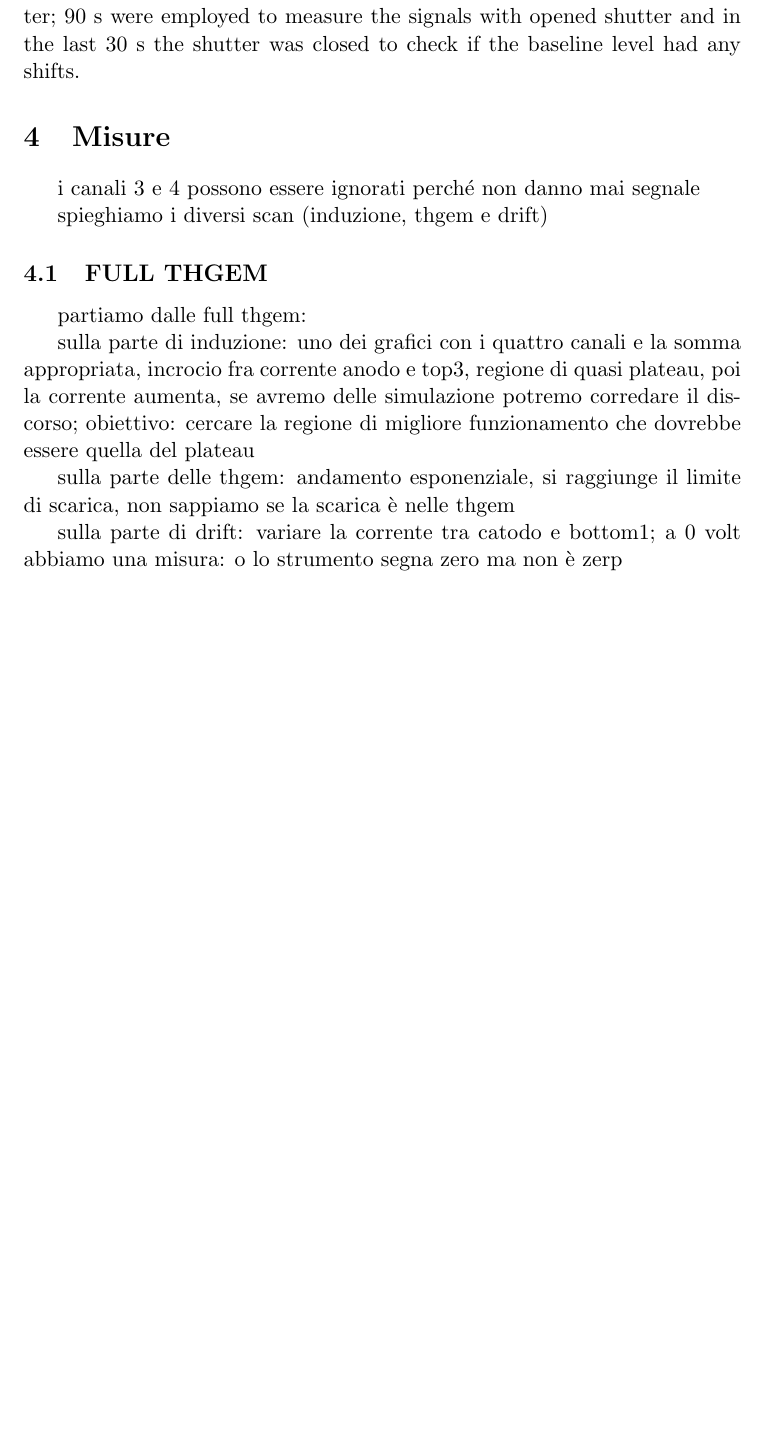
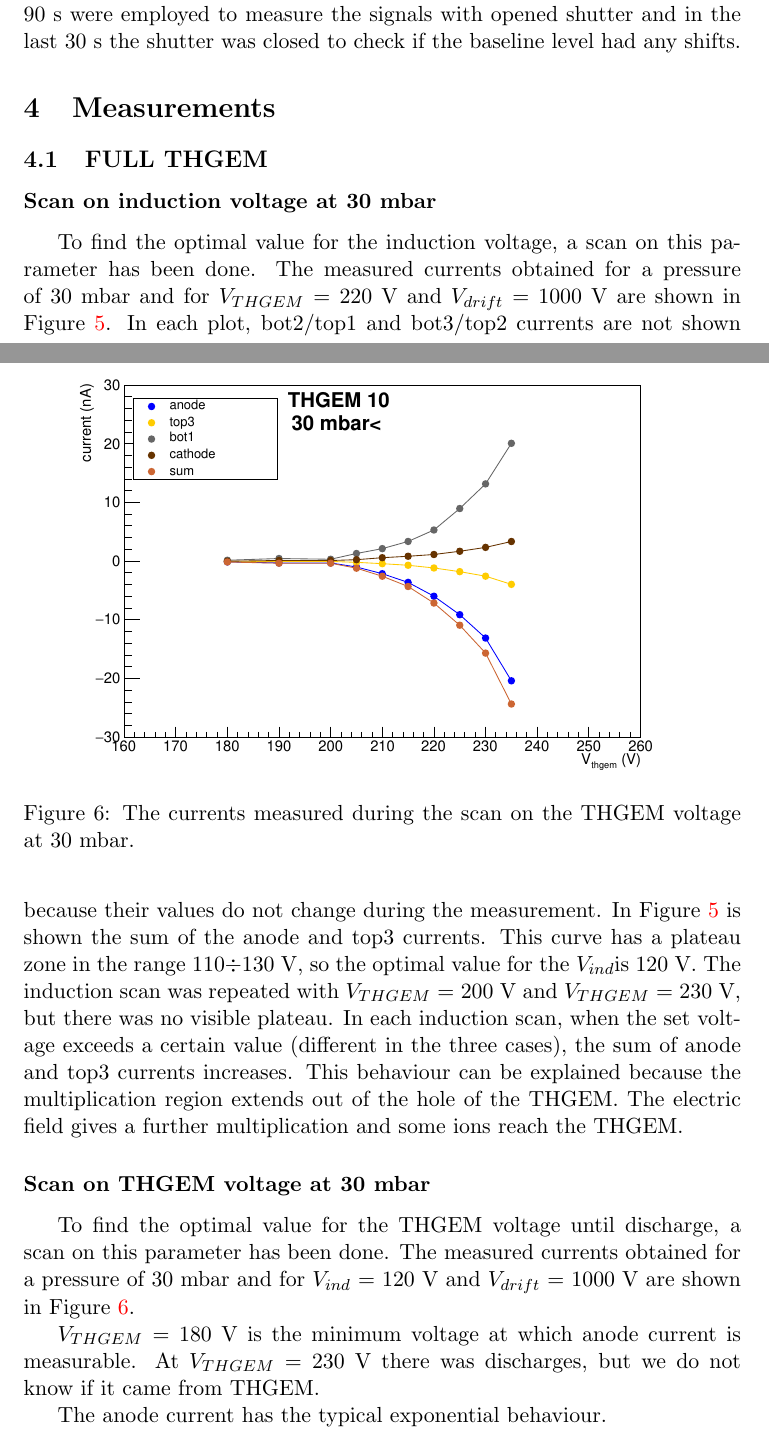
Before and after one commit to PeppeBrischetto/Report_THGEM, a LaTeX document (report_THGEM.tex): part of page 5 of 6 before the commit and two parts of pages 5 and 6 of 8 after it, the two joined at a grey line, cut so that both start at the same text, the shorter picture padded with empty space. Compiled offline with pdfLaTeX; the source files are stored in an older character set and shown here as Unicode.

Commit message:
Completata la parte delle misure effettuate sulla FULL THGEM a diverse pressioni. Aggiunte le corrispettive figure.

```diff
--- a/report_THGEM.tex
+++ b/report_THGEM.tex
@@ -25,7 +25,12 @@
 	pdfauthor={I. Ciraldo, G.A. Brischetto}
 }
 
-\title{\bf {\huge THGEM characterization} }
+\newcommand{\Vind}{$V_{ind}$}
+\newcommand{\Vthgem}{$V_{THGEM}$}
+\newcommand{\Vdrift}{$V_{drift}$}
+\newcommand{\ibf}{$I_{bf}$}
+
+\title{\bf {\huge FULL and ROW THGEM characterization} }
 \author{Dott. D. Torresi, I. Ciraldo, G.A. Brischetto}
 \date{16 Dicembre 2019}
 
@@ -147,16 +153,15 @@ Each run lasted 180 s acquiring anode, bot1, top3 and cathode currents. The firs
 
 %rate di 140 Hz di particelle alpha
 
-\section{Misure}
+\section{Measurements}
 
-i canali 3 e 4 possono essere ignorati perché non danno mai segnale
+%i canali 3 e 4 possono essere ignorati perché non danno mai segnale
 
-spieghiamo i diversi scan (induzione, thgem e drift)
+%spieghiamo i diversi scan (induzione, thgem e drift)
 
 
 \subsection{FULL THGEM}
 
-partiamo dalle full thgem:
-
-sulla parte di induzione: uno dei grafici con i quattro canali e la somma appropriata,
-incrocio fra corrente anodo e top3, regione di quasi plateau, poi la corrente aumenta, se avremo delle simulazione potremo corredare il discorso; obiettivo: cercare la regione di migliore funzionamento che dovrebbe essere quella del plateau
+\subsubsection*{Scan on induction voltage at 30 mbar}
+To find the optimal value for the induction voltage, a scan on this parameter has been done.
+The measured currents obtained for a pressure of 30~mbar and for \Vthgem~=~220~V and \Vdrift~=~1000~V are shown in Figure~\ref{fig:induction_FULLTHGEM_30mbar}.
@@ -163,8 +172,29 @@ incrocio fra corrente anodo e top3, regione di quasi plateau, poi la corrente au
+	\label{fig:induction_FULLTHGEM_30mbar}
+\end{figure}
+In each plot, bot2/top1 and bot3/top2 currents are not shown because their values do not change during the measurement.
+In Figure~\ref{fig:induction_FULLTHGEM_30mbar} is shown the sum of the anode and top3 currents.
+This curve has a plateau zone in the range 110$\div$130~V, so the optimal value for the \Vind is 120~V.
+The induction scan was repeated with \Vthgem~=~200~V and \Vthgem~=~230~V, but there was no visible plateau.
+In each induction scan, when the set voltage exceeds a certain value (different in the three cases), the sum of anode and top3 currents increases.
+This behaviour can be explained because the multiplication region extends out of the hole of the THGEM.
+The electric field gives a further multiplication and some ions reach the THGEM.
 
 
 
-sulla parte delle thgem: andamento esponenziale, si raggiunge il limite di scarica, non sappiamo se la scarica è nelle thgem
+\subsubsection*{Scan on THGEM voltage  at 30 mbar}
+To find the optimal value for the THGEM voltage until discharge, a scan on this parameter has been done.
+The measured currents obtained for a pressure of 30~mbar and for \Vind~=~120~V and \Vdrift~=~1000~V are shown in Figure~\ref{fig:thgem_FULLTHGEM_30mbar}.
+
+\begin{figure}
+	\centering
+	\includegraphics[width=0.9\textwidth]{Immagini/thgemScan_THGEM10_30mbar.pdf}
+	\caption{The currents measured during the scan on the THGEM voltage at 30~mbar.}
+	\label{fig:thgem_FULLTHGEM_30mbar}
+\end{figure}
+\Vthgem~=~180~V is the minimum voltage at which anode current is measurable.
+At \Vthgem~=~230~V there was discharges, but we do not know if it came from THGEM.
+
+The anode current has the typical exponential behaviour.
 
 
 
-sulla parte di drift: variare la corrente tra catodo e bottom1; a 0 volt abbiamo una misura: o lo strumento segna zero ma non è zerp
```
Also changed, not shown: Immagini/driftScan_THGEM10_30mbar.pdf (added), Immagini/inductionScan_THGEM10_30mbar.pdf (added), Immagini/thgemScan_THGEM10_30mbar.pdf (added), report_THGEM.tex (73 more changed lines).
